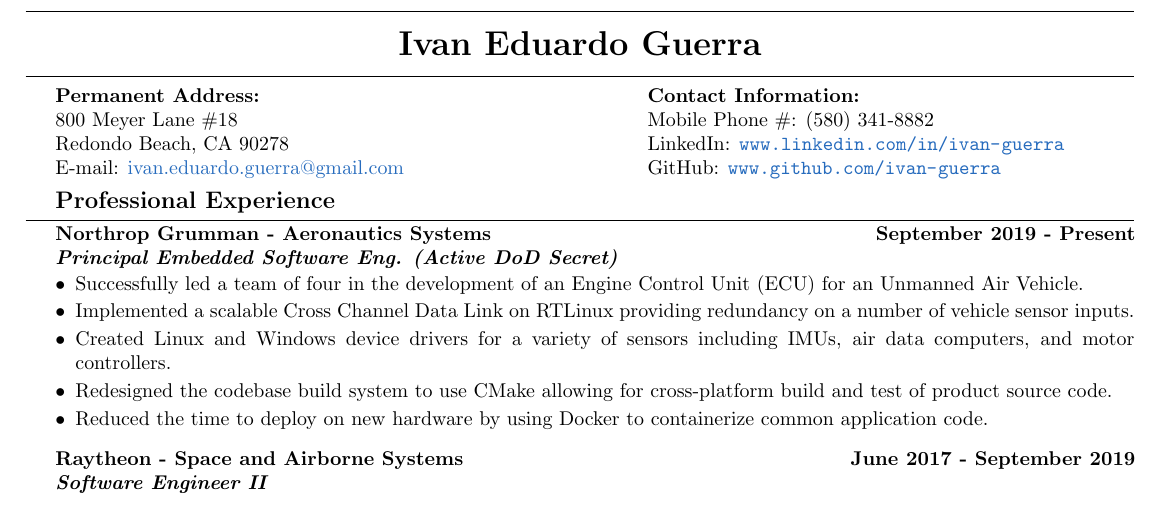
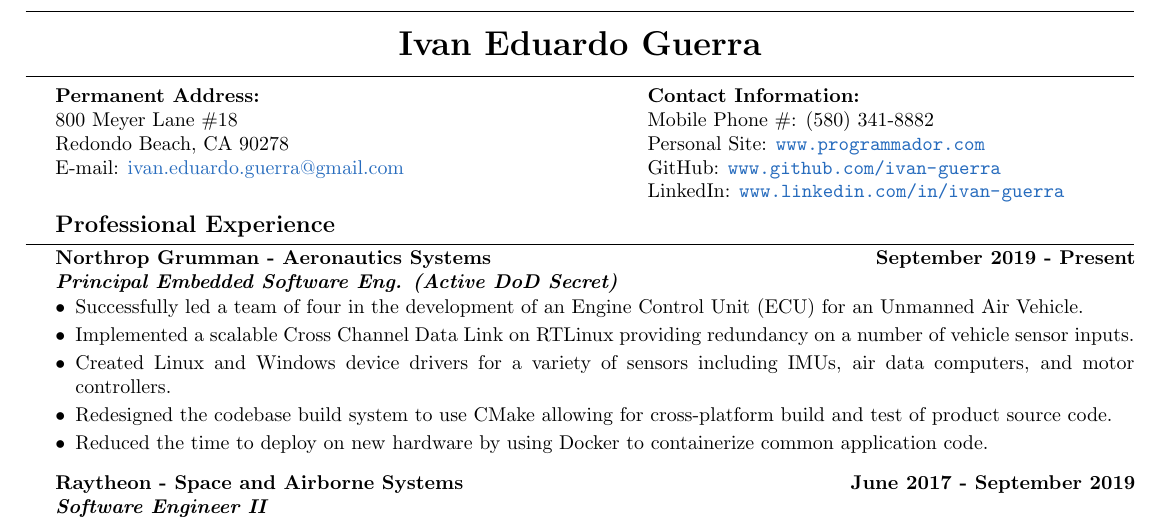
Before and after one commit to ivan-guerra/resume, a LaTeX CV (ivan_guerra_resume.tex): part of the page, cut so that both start at the same text. Compiled offline with pdfLaTeX.

Commit message:
Include our personal website/blog URL.

```diff
--- a/ivan_guerra_resume.tex
+++ b/ivan_guerra_resume.tex
@@ -41,8 +41,9 @@
         \begin{flushleft}
             \textbf{Contact Information:}\\
             Mobile Phone \#: (580) 341-8882\\
-            LinkedIn: \url{www.linkedin.com/in/ivan-guerra}\\
-            GitHub: \url{www.github.com/ivan-guerra}
+            Personal Site: \url{www.programmador.com}\\
+            GitHub: \url{www.github.com/ivan-guerra}\\
+            LinkedIn: \url{www.linkedin.com/in/ivan-guerra}
         \end{flushleft}
     \end{flushright}
 \end{minipage}
```
Also changed, not shown: ivan_guerra_resume.pdf.
